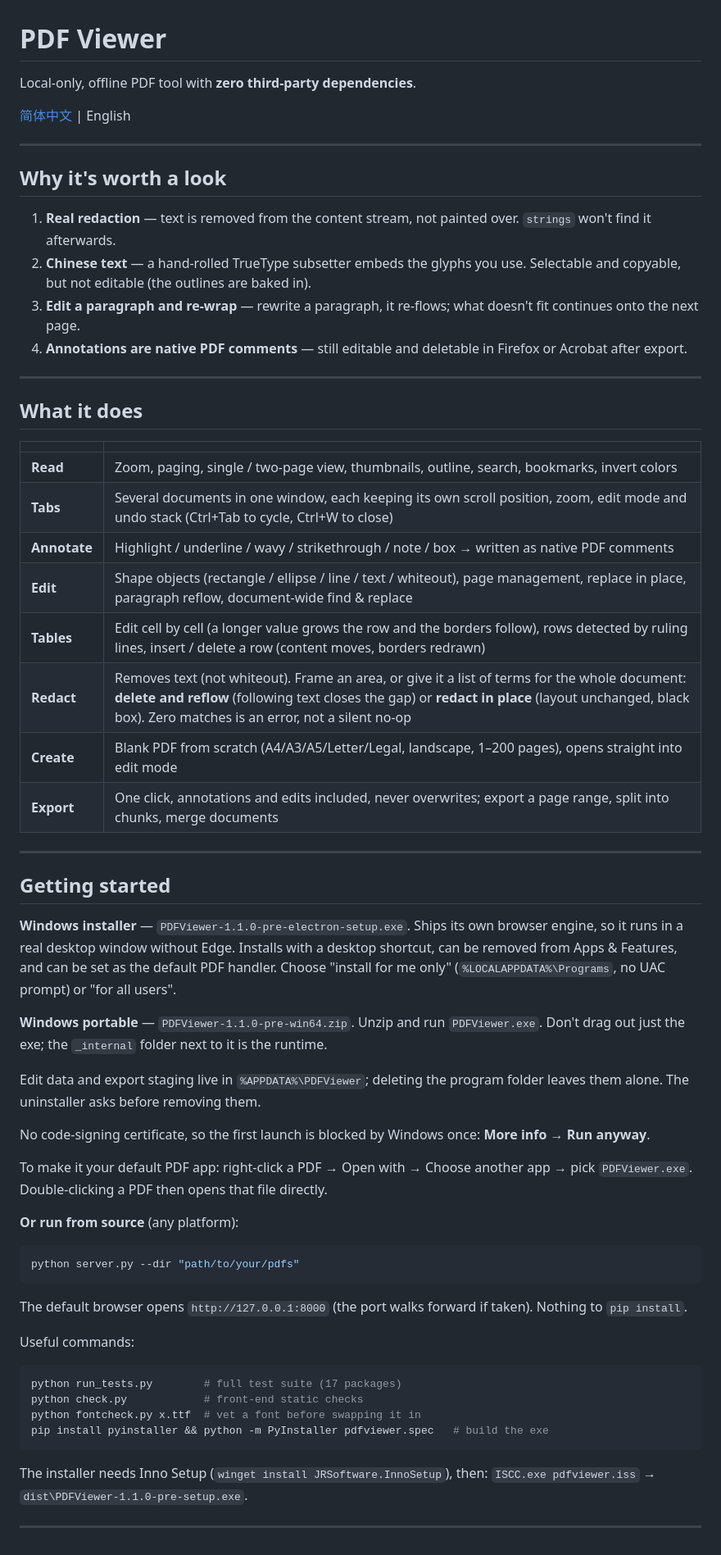
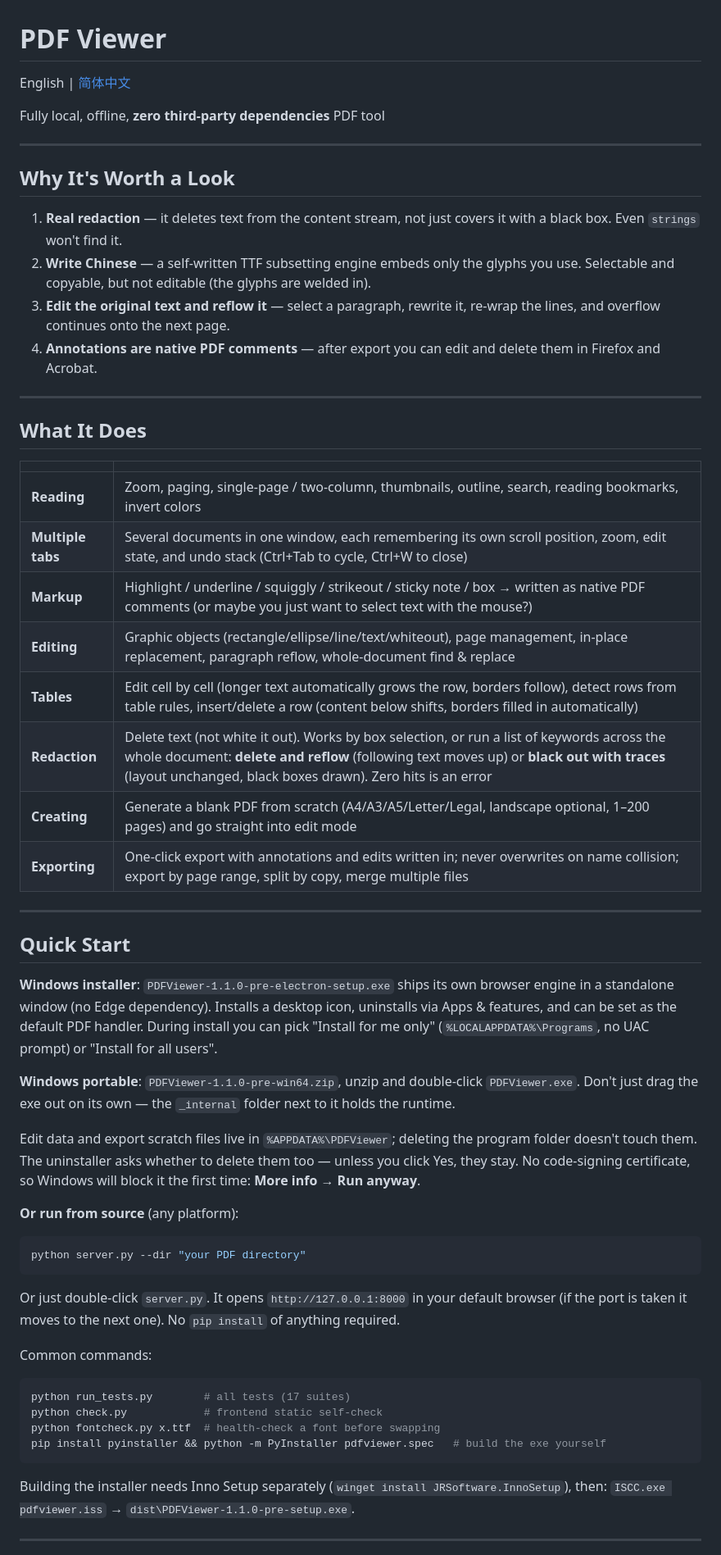
Before and after one commit to 1ZJYQWQ/PDF-editor, a Markdown page: README.en.md, the part around one of its changes. Shown at 82% size. GitHub-like rendering.

Commit message:
Update README with improved clarity and formatting

````diff
--- a/README.en.md
+++ b/README.en.md
@@ -1,78 +1,66 @@
 # PDF Viewer
 
-Local-only, offline PDF tool with **zero third-party dependencies**.
+English | [简体中文](README.md)
 
-[简体中文](README.md) | English
+Fully local, offline, **zero third-party dependencies** PDF tool
 
 ---
 
-## Why it's worth a look
+## Why It's Worth a Look
 
-1. **Real redaction** — text is removed from the content stream, not painted over.
-   `strings` won't find it afterwards.
-2. **Chinese text** — a hand-rolled TrueType subsetter embeds the glyphs you use.
-   Selectable and copyable, but not editable (the outlines are baked in).
-3. **Edit a paragraph and re-wrap** — rewrite a paragraph, it re-flows; what doesn't
-   fit continues onto the next page.
-4. **Annotations are native PDF comments** — still editable and deletable in Firefox
-   or Acrobat after export.
+1. **Real redaction** — it deletes text from the content stream, not just covers it with a black box. Even `strings` won't find it.
+2. **Write Chinese** — a self-written TTF subsetting engine embeds only the glyphs you use. Selectable and copyable, but not editable (the glyphs are welded in).
+3. **Edit the original text and reflow it** — select a paragraph, rewrite it, re-wrap the lines, and overflow continues onto the next page.
+4. **Annotations are native PDF comments** — after export you can edit and delete them in Firefox and Acrobat.
 
 ---
 
-## What it does
+## What It Does
 
 | | |
 |---|---|
-| **Read** | Zoom, paging, single / two-page view, thumbnails, outline, search, bookmarks, invert colors |
-| **Tabs** | Several documents in one window, each keeping its own scroll position, zoom, edit mode and undo stack (Ctrl+Tab to cycle, Ctrl+W to close) |
-| **Annotate** | Highlight / underline / wavy / strikethrough / note / box → written as native PDF comments |
-| **Edit** | Shape objects (rectangle / ellipse / line / text / whiteout), page management, replace in place, paragraph reflow, document-wide find & replace |
-| **Tables** | Edit cell by cell (a longer value grows the row and the borders follow), rows detected by ruling lines, insert / delete a row (content moves, borders redrawn) |
-| **Redact** | Removes text (not whiteout). Frame an area, or give it a list of terms for the whole document: **delete and reflow** (following text closes the gap) or **redact in place** (layout unchanged, black box). Zero matches is an error, not a silent no-op |
-| **Create** | Blank PDF from scratch (A4/A3/A5/Letter/Legal, landscape, 1–200 pages), opens straight into edit mode |
-| **Export** | One click, annotations and edits included, never overwrites; export a page range, split into chunks, merge documents |
+| **Reading** | Zoom, paging, single-page / two-column, thumbnails, outline, search, reading bookmarks, invert colors |
+| **Multiple tabs** | Several documents in one window, each remembering its own scroll position, zoom, edit state, and undo stack (Ctrl+Tab to cycle, Ctrl+W to close) |
+| **Markup** | Highlight / underline / squiggly / strikeout / sticky note / box → written as native PDF comments (or maybe you just want to select text with the mouse?) |
+| **Editing** | Graphic objects (rectangle/ellipse/line/text/whiteout), page management, in-place replacement, paragraph reflow, whole-document find & replace |
+| **Tables** | Edit cell by cell (longer text automatically grows the row, borders follow), detect rows from table rules, insert/delete a row (content below shifts, borders filled in automatically) |
+| **Redaction** | Delete text (not white it out). Works by box selection, or run a list of keywords across the whole document: **delete and reflow** (following text moves up) or **black out with traces** (layout unchanged, black boxes drawn). Zero hits is an error |
+| **Creating** | Generate a blank PDF from scratch (A4/A3/A5/Letter/Legal, landscape optional, 1–200 pages) and go straight into edit mode |
+| **Exporting** | One-click export with annotations and edits written in; never overwrites on name collision; export by page range, split by copy, merge multiple files |
 
 ---
 
-## Getting started
+## Quick Start
 
-**Windows installer** — `PDFViewer-1.1.0-pre-electron-setup.exe`. Ships its own
-browser engine, so it runs in a real desktop window without Edge. Installs with a
-desktop shortcut, can be removed from Apps & Features, and can be set as the
-default PDF handler. Choose "install for me only" (`%LOCALAPPDATA%\Programs`,
-no UAC prompt) or "for all users".
+**Windows installer**: `PDFViewer-1.1.0-pre-electron-setup.exe` ships its own browser engine in a standalone window (no Edge dependency). Installs a desktop icon, uninstalls via Apps & features, and can be set as the default PDF handler.
+During install you can pick "Install for me only" (`%LOCALAPPDATA%\Programs`, no UAC prompt) or "Install for all users".
 
-**Windows portable** — `PDFViewer-1.1.0-pre-win64.zip`. Unzip and run `PDFViewer.exe`.
-Don't drag out just the exe; the `_internal` folder next to it is the runtime.
+**Windows portable**: `PDFViewer-1.1.0-pre-win64.zip`, unzip and double-click `PDFViewer.exe`. Don't just drag the exe out on its own — the `_internal` folder next to it holds the runtime.
 
-Edit data and export staging live in `%APPDATA%\PDFViewer`; deleting the program
-folder leaves them alone. The uninstaller asks before removing them.
-
-No code-signing certificate, so the first launch is blocked by Windows once:
-**More info → Run anyway**.
-
-To make it your default PDF app: right-click a PDF → Open with → Choose another app →
-pick `PDFViewer.exe`. Double-clicking a PDF then opens that file directly.
+Edit data and export scratch files live in `%APPDATA%\PDFViewer`; deleting the program folder doesn't touch them.
+The uninstaller asks whether to delete them too — unless you click Yes, they stay.
+No code-signing certificate, so Windows will block it the first time: **More info → Run anyway**.
 
 **Or run from source** (any platform):
 
 ```bash
-python server.py --dir "path/to/your/pdfs"
+python server.py --dir "your PDF directory"
 ```
 
-The default browser opens `http://127.0.0.1:8000` (the port walks forward if taken).
-Nothing to `pip install`.
+Or just double-click `server.py`.
+It opens `http://127.0.0.1:8000` in your default browser (if the port is taken it moves to the next one).
+No `pip install` of anything required.
 
-Useful commands:
+Common commands:
 
 ```bash
-python run_tests.py        # full test suite (17 packages)
-python check.py            # front-end static checks
-python fontcheck.py x.ttf  # vet a font before swapping it in
-pip install pyinstaller && python -m PyInstaller pdfviewer.spec   # build the exe
+python run_tests.py        # all tests (17 suites)
+python check.py            # frontend static self-check
+python fontcheck.py x.ttf  # health-check a font before swapping
+pip install pyinstaller && python -m PyInstaller pdfviewer.spec   # build the exe yourself
 ```
 
-The installer needs Inno Setup (`winget install JRSoftware.InnoSetup`), then:
+Building the installer needs Inno Setup separately (`winget install JRSoftware.InnoSetup`), then:
 `ISCC.exe pdfviewer.iss` → `dist\PDFViewer-1.1.0-pre-setup.exe`.
 
 ---
````
Also changed, not shown: other parts of README.en.md (+17 -18 lines).
